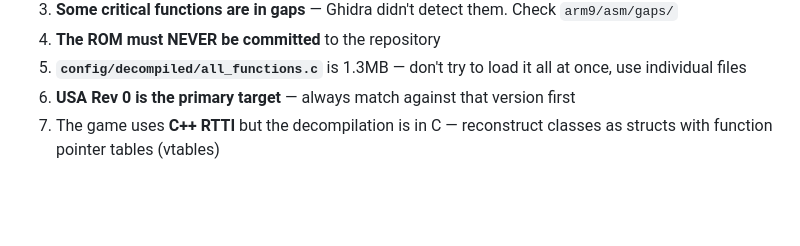
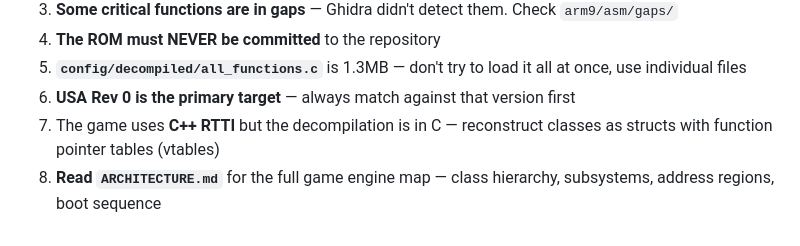
Before and after one commit to CT4nk3r/partners-in-time-decomp, a Markdown page: HANDOFF.md, the part around the change. Drawn GitHub-style; blank space fills up the shorter version.

```diff
--- a/HANDOFF.md
+++ b/HANDOFF.md
@@ -399,3 +399,4 @@ Study these for patterns and conventions:
 5. **`config/decompiled/all_functions.c`** is 1.3MB — don't try to load it all at once, use individual files
 6. **USA Rev 0 is the primary target** — always match against that version first
 7. The game uses **C++ RTTI** but the decompilation is in C — reconstruct classes as structs with function pointer tables (vtables)
+8. **Read `ARCHITECTURE.md`** for the full game engine map — class hierarchy, subsystems, address regions, boot sequence
```
Also changed, not shown: ARCHITECTURE.md (added, +241 -0 lines).
